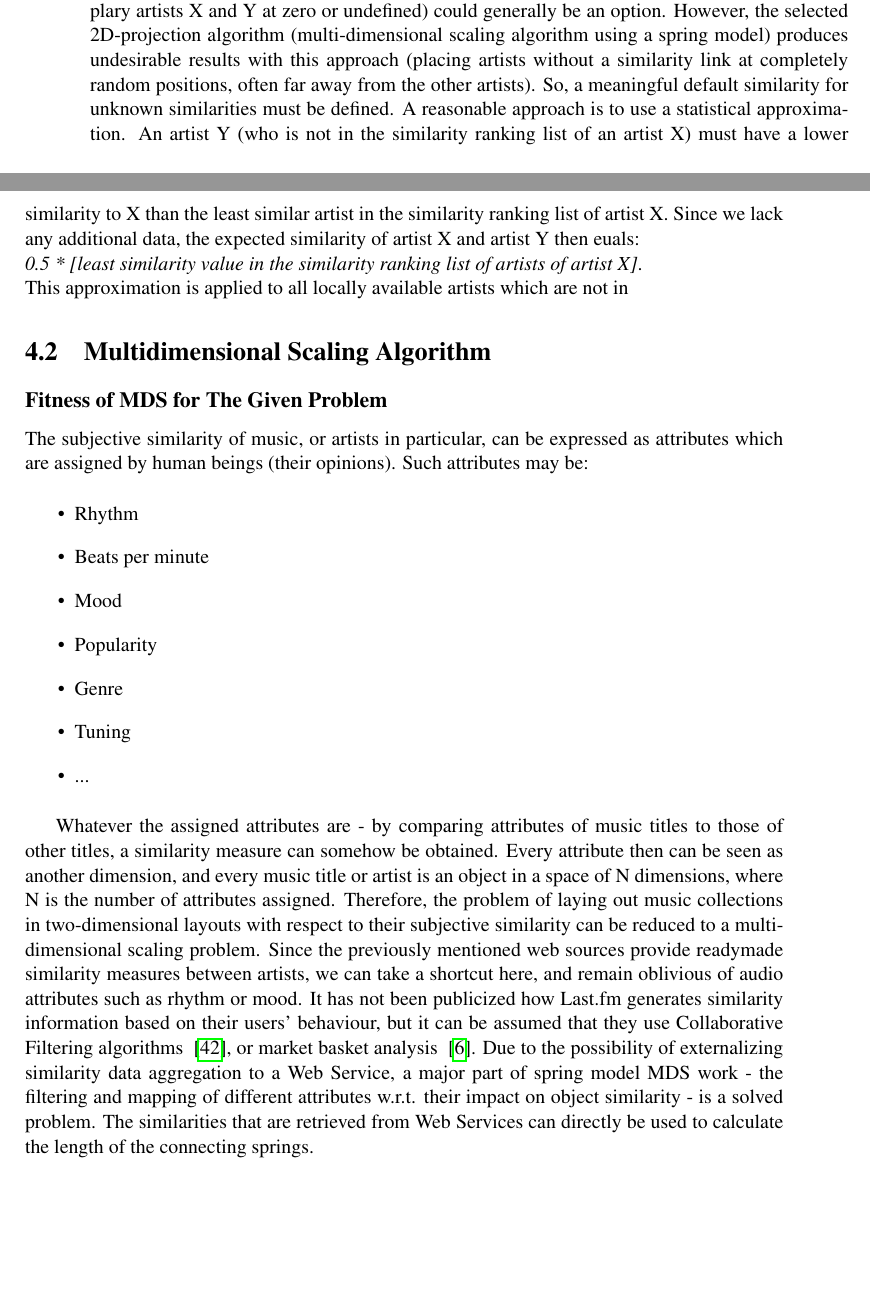
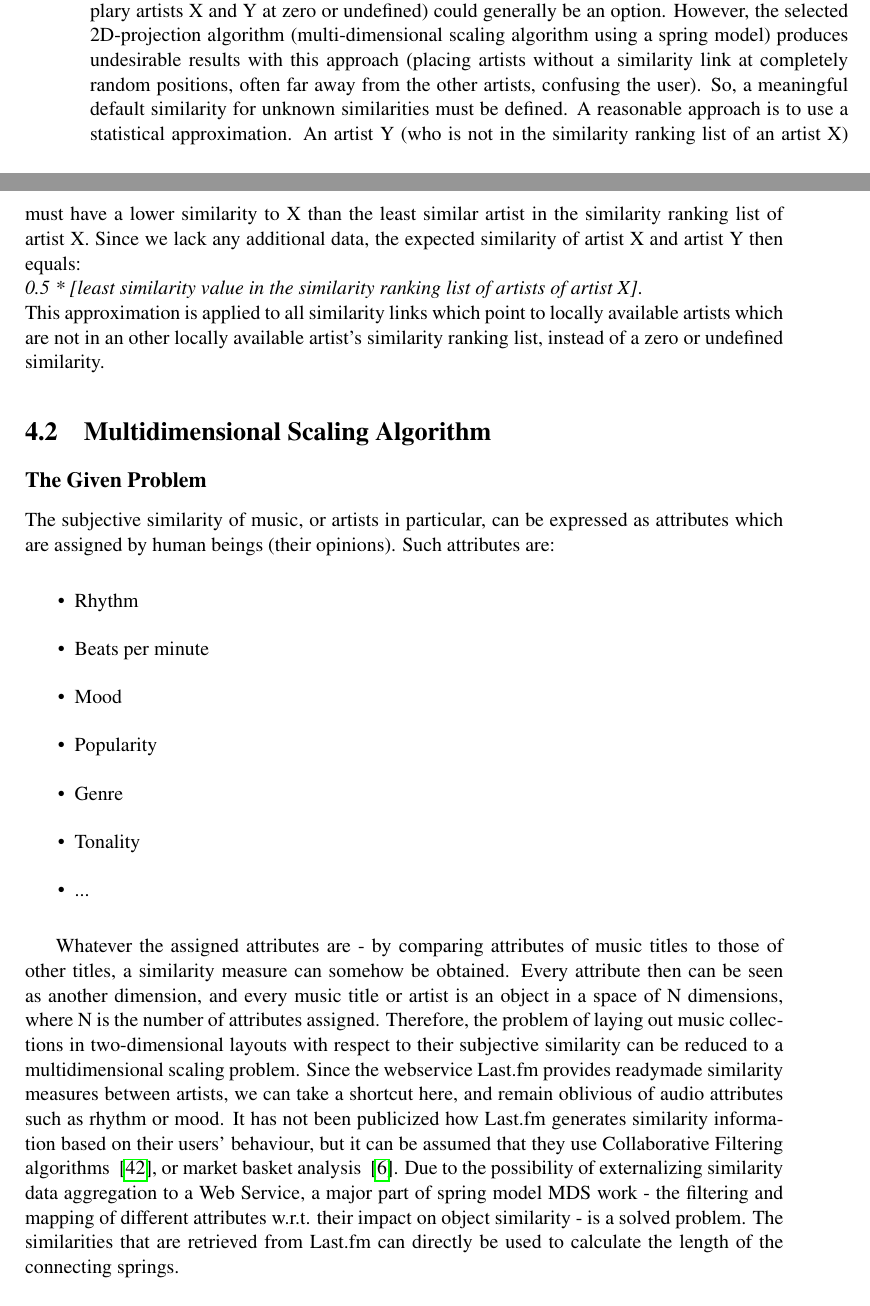
Before and after one commit to manmal/masterthesis, a LaTeX thesis (latex/thesis.tex, which reads latex/chapters/04-computation.tex): two parts of pages 36 and 37 of 98, joined at a grey line, cut so that both start at the same text, the shorter picture padded with empty space. Compiled offline with pdfLaTeX.

Commit message:
sec 4 minor changes

```diff
--- a/latex/chapters/04-computation.tex
+++ b/latex/chapters/04-computation.tex
@@ -21,17 +21,17 @@ The following approach has been chosen to perform the gathering and matching of
 \end{enumerate}
 
 The results of these steps are: Music entity metadata that connects locally available entities with metadata from Last.fm and Echonest, and a number of similarity connections between locally available artists, retrieved from Last.fm. All the retrieved data resides in the device's memory or storage. In empirical tests, it has been found that as much as 90 percent or more of potential similarity connections cannot be established based on the web APIs' results. That means that up to 90 percent of artists in a music collection have no incoming or outgoing similarity link to another artist in the music collection. This is due to the fact that Last.fm will not output more than 100 entries of similar artists at this time, making it unlikely that artists are contained in each other's similarity ranking lists. It is not possible at this time to query Last.fm specifically for the similarity between an artist X and an artist Y, so the similarity between X and Y is only available when artist Y is in artist X's similar artists list, or vice versa.
-Omitting the definition of any default similarity value in such cases (leaving the similarity between examplary artists X and Y at zero or undefined) could generally be an option. However, the selected 2D-projection algorithm (multi-dimensional scaling algorithm using a spring model) produces undesirable results with this approach (placing artists without a similarity link at completely random positions, often far away from the other artists).
-So, a meaningful default similarity for unknown similarities must be defined. A reasonable approach is to use a statistical approximation. An artist Y (who is not in the similarity ranking list of an artist X) must have a lower similarity to X than the least similar artist in the similarity ranking list of artist X. Since we lack any additional data, the expected similarity of artist X and artist Y then euals:\\
+Omitting the definition of any default similarity value in such cases (leaving the similarity between examplary artists X and Y at zero or undefined) could generally be an option. However, the selected 2D-projection algorithm (multi-dimensional scaling algorithm using a spring model) produces undesirable results with this approach (placing artists without a similarity link at completely random positions, often far away from the other artists, confusing the user).
+So, a meaningful default similarity for unknown similarities must be defined. A reasonable approach is to use a statistical approximation. An artist Y (who is not in the similarity ranking list of an artist X) must have a lower similarity to X than the least similar artist in the similarity ranking list of artist X. Since we lack any additional data, the expected similarity of artist X and artist Y then equals:\\
 \emph{0.5 * [least similarity value in the similarity ranking list of artists of artist X]}.\\
-This approximation is applied to all locally available artists which are not in
+This approximation is applied to all similarity links which point to locally available artists which are not in an other locally available artist's similarity ranking list, instead of a zero or undefined similarity.
 
 \section{Multidimensional Scaling Algorithm}
 \label{sec:mds-algorithm}
 
-\subsection{Fitness of MDS for The Given Problem}
+\subsection{The Given Problem}
 
-The subjective similarity of music, or artists in particular, can be expressed as attributes which are assigned by human beings (their opinions). Such attributes may be:
+The subjective similarity of music, or artists in particular, can be expressed as attributes which are assigned by human beings (their opinions). Such attributes are:
 
 \begin{itemize}
 	\item Rhythm
@@ -39,12 +39,12 @@ The subjective similarity of music, or artists in particular, can be expressed a
 	\item Mood
 	\item Popularity
 	\item Genre
-	\item Tuning
+	\item Tonality
 	\item ...
 \end{itemize}
 
 Whatever the assigned attributes are - by comparing attributes of music titles to those of other titles, a similarity measure can somehow be obtained. Every attribute then can be seen as another dimension, and every music title or artist is an object in a space of N dimensions, where N is the number of attributes assigned. Therefore, the problem of laying out music collections in two-dimensional layouts with respect to their subjective similarity can be reduced to a multidimensional scaling problem.
-Since the previously mentioned web sources provide readymade similarity measures between artists, we can take a shortcut here, and remain oblivious of audio attributes such as rhythm or mood. It has not been publicized how Last.fm generates similarity information based on their users' behaviour, but it can be assumed that they use Collaborative Filtering algorithms ~\cite{Takacs:2007}, or market basket analysis ~\cite{Aggarwal99anew}. Due to the possibility of externalizing similarity data aggregation to a Web Service, a major part of spring model MDS work - the filtering and mapping of different attributes w.r.t. their impact on object similarity - is a solved problem. The similarities that are retrieved from Web Services can directly be used to calculate the length of the connecting springs.
+Since the webservice Last.fm provides readymade similarity measures between artists, we can take a shortcut here, and remain oblivious of audio attributes such as rhythm or mood. It has not been publicized how Last.fm generates similarity information based on their users' behaviour, but it can be assumed that they use Collaborative Filtering algorithms ~\cite{Takacs:2007}, or market basket analysis ~\cite{Aggarwal99anew}. Due to the possibility of externalizing similarity data aggregation to a Web Service, a major part of spring model MDS work - the filtering and mapping of different attributes w.r.t. their impact on object similarity - is a solved problem. The similarities that are retrieved from Last.fm can directly be used to calculate the length of the connecting springs.
 
 \subsection{Concrete MDS Algorithm}
 
```
